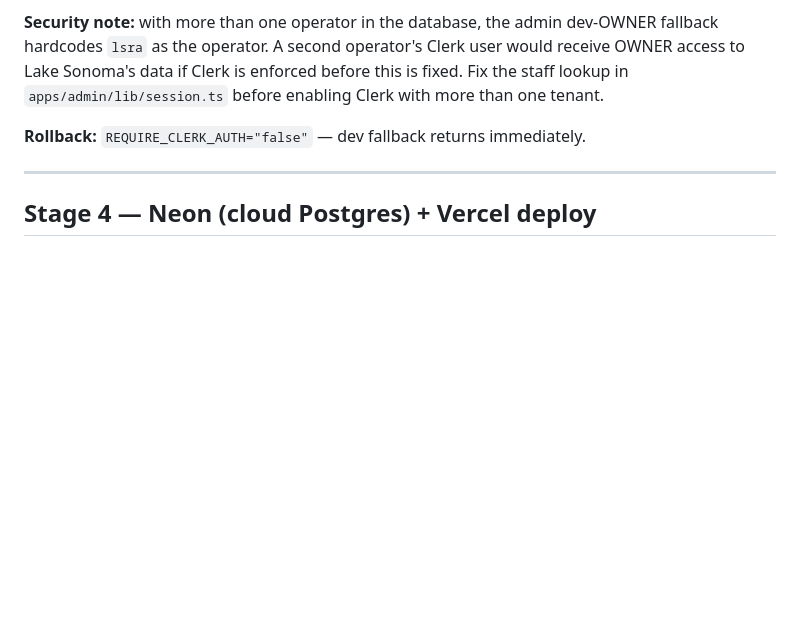
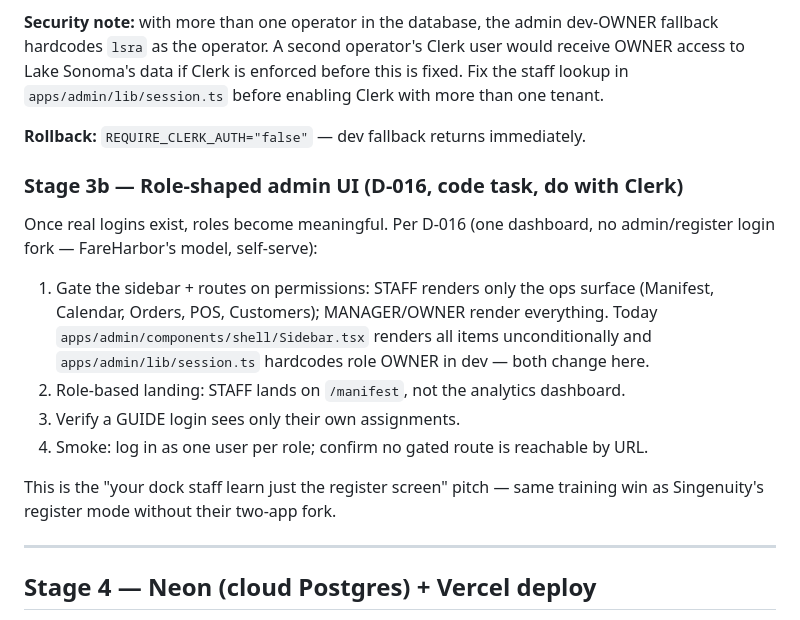
Before and after one commit to Dukotah/marina-booking-platform, a Markdown page: docs/GO-LIVE-DELTA.md, the part around the change. GitHub-like rendering; blank space fills up the shorter version.

```diff
--- a/docs/GO-LIVE-DELTA.md
+++ b/docs/GO-LIVE-DELTA.md
@@ -122,6 +122,22 @@ Fix the staff lookup in `apps/admin/lib/session.ts` before enabling Clerk with m
 than one tenant.
 
 **Rollback:** `REQUIRE_CLERK_AUTH="false"` — dev fallback returns immediately.
+
+### Stage 3b — Role-shaped admin UI (D-016, code task, do with Clerk)
+
+Once real logins exist, roles become meaningful. Per D-016 (one dashboard, no
+admin/register login fork — FareHarbor's model, self-serve):
+
+1. Gate the sidebar + routes on permissions: STAFF renders only the ops surface
+   (Manifest, Calendar, Orders, POS, Customers); MANAGER/OWNER render everything.
+   Today `apps/admin/components/shell/Sidebar.tsx` renders all items unconditionally
+   and `apps/admin/lib/session.ts` hardcodes role OWNER in dev — both change here.
+2. Role-based landing: STAFF lands on `/manifest`, not the analytics dashboard.
+3. Verify a GUIDE login sees only their own assignments.
+4. Smoke: log in as one user per role; confirm no gated route is reachable by URL.
+
+This is the "your dock staff learn just the register screen" pitch — same training
+win as Singenuity's register mode without their two-app fork.
 
 ---
 
```
Also changed, not shown: docs/DECISIONS.md (+27 -0 lines).
